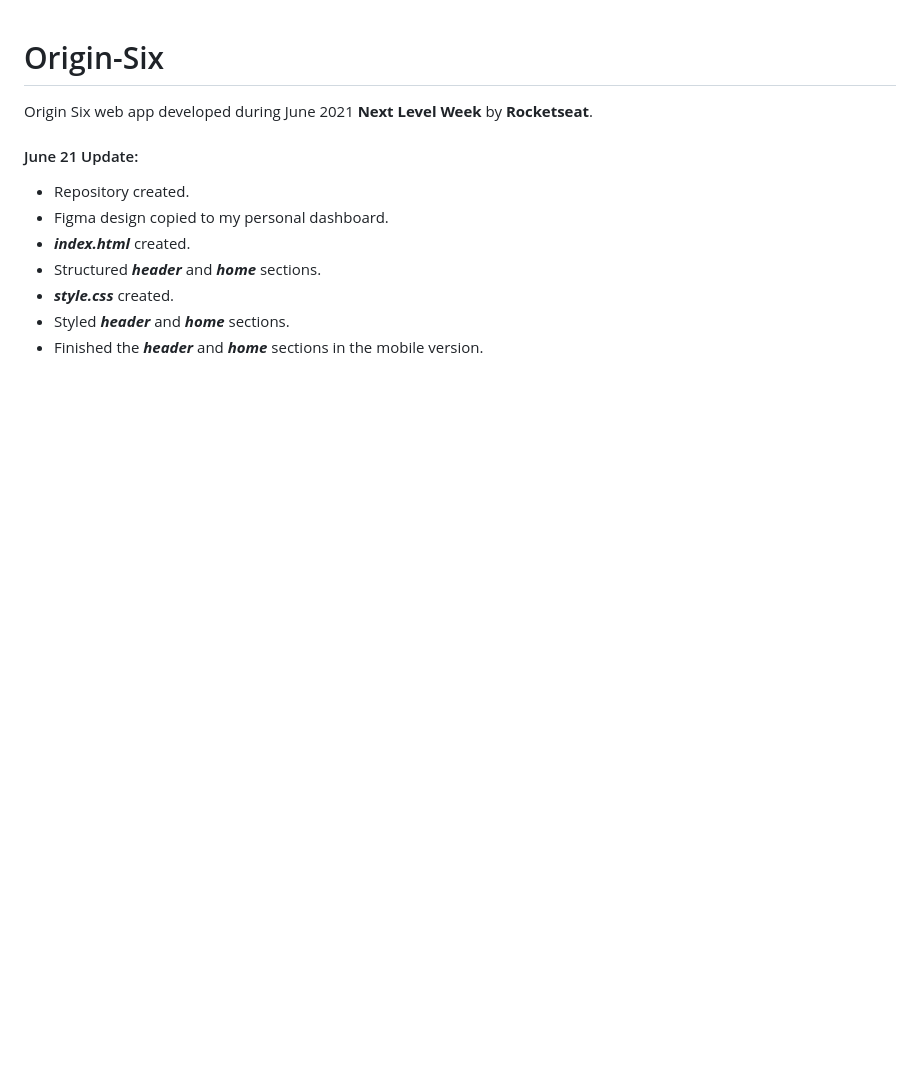
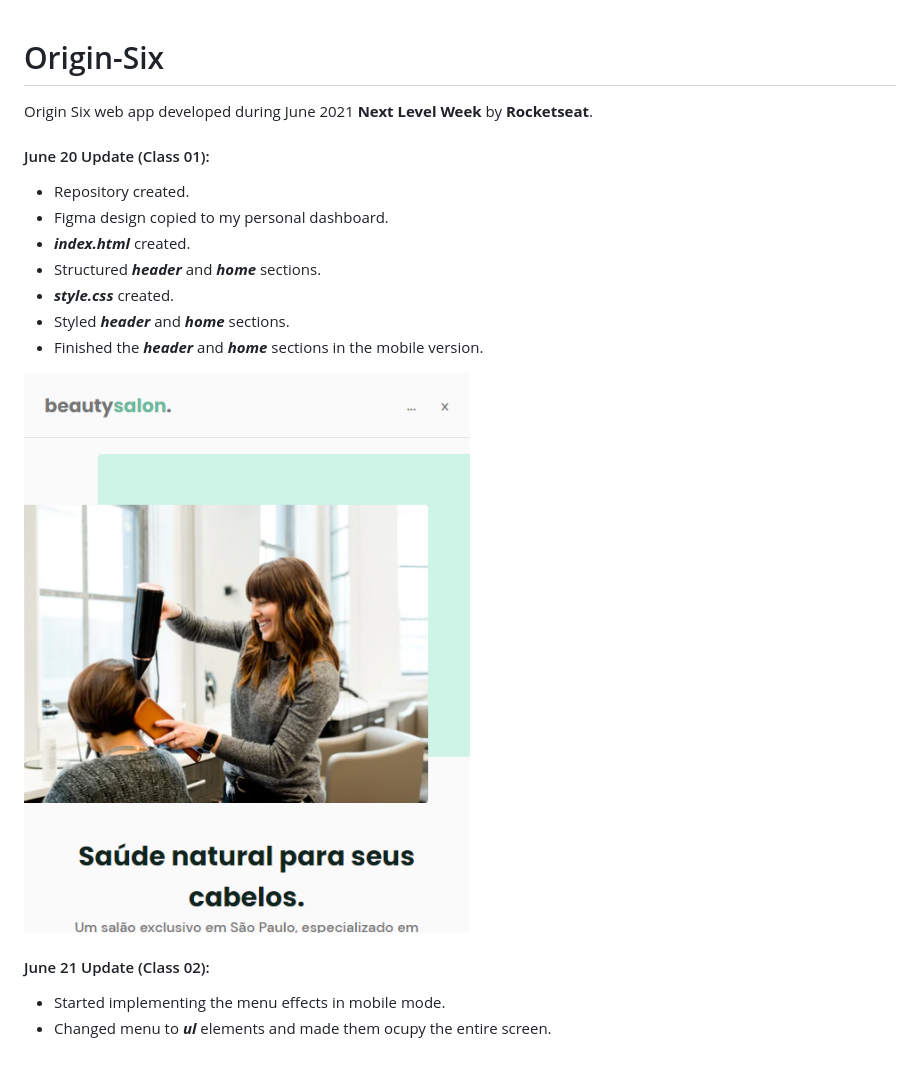
Before and after one commit to ClaudioKamoda/Origin-Six, a Markdown page: README.md, the part around the change. Drawn GitHub-style; pictures changed too: README-Images/June20.PNG (added); blank space fills up the shorter version.

Commit message:
adding menu style/upgrading readme

```diff
--- a/README.md
+++ b/README.md
@@ -2,7 +2,7 @@
 
 Origin Six web app developed during June 2021 **Next Level Week** by **Rocketseat**.
 
-#### June 21 Update:
+#### June 20 Update (Class 01):
 
 -   Repository created.
 -   Figma design copied to my personal dashboard.
@@ -11,3 +11,10 @@ Origin Six web app developed during June 2021 **Next Level Week** by **Rocketsea
 -   **_style.css_** created.
 -   Styled **_header_** and **_home_** sections.
 -   Finished the **_header_** and **_home_** sections in the mobile version.
+
+![Screenshot from the beginning of the project](https://github.com/ClaudioKamoda/Origin-Six/blob/main/README-Images/June20.PNG)
+
+#### June 21 Update (Class 02):
+
+-   Started implementing the menu effects in mobile mode.
+-   Changed menu to **_ul_** elements and made them ocupy the entire screen.
```
Also changed, not shown: 2 other files.
